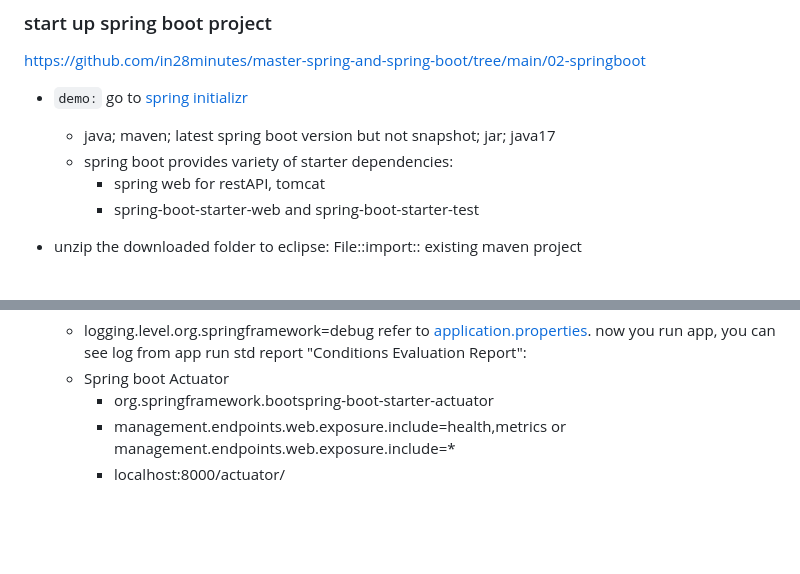
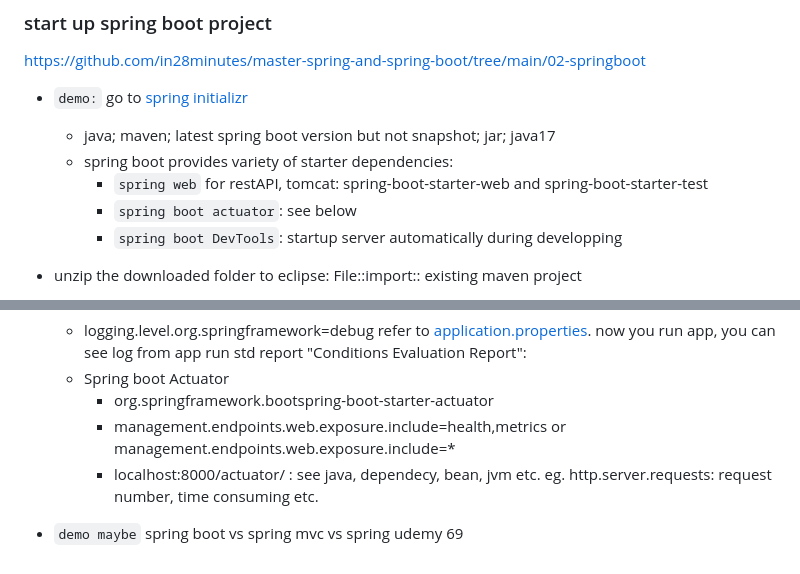
Before and after one commit to ChristinaXu2017/RestfulAPI, a Markdown page: note.md, 2 parts joined by grey strips. Drawn GitHub-style; blank space fills up the shorter version.

```diff
--- a/note.md
+++ b/note.md
@@ -16,8 +16,10 @@ https://github.com/in28minutes/master-spring-and-spring-boot/tree/main/02-spring
 - `demo:` go to [spring initializr](https://start.spring.io/)
   - java; maven; latest spring boot version but not snapshot; jar; java17
   - spring boot provides variety of starter dependencies:
-     - spring web for restAPI, tomcat
-     - spring-boot-starter-web and spring-boot-starter-test
+     - `spring web` for restAPI, tomcat: spring-boot-starter-web and spring-boot-starter-test
+     - `spring boot actuator`: see below
+     - `spring boot DevTools`: startup server automatically during developping
+
 - unzip the downloaded folder to eclipse: File::import:: existing maven project
     - pom.xml
     - maven dependencies
@@ -48,4 +50,6 @@ https://github.com/in28minutes/master-spring-and-spring-boot/tree/main/02-spring
   - Spring boot Actuator
     - <dependency><groupId>org.springframework.boot</groupId><artifactId>spring-boot-starter-actuator</artifactId></dependency>
     - management.endpoints.web.exposure.include=health,metrics  or management.endpoints.web.exposure.include=*
-    - localhost:8000/actuator/
+    - localhost:8000/actuator/   : see java, dependecy, bean, jvm etc. eg. http.server.requests: request number, time consuming etc.
+
+- `demo maybe` spring boot vs spring mvc vs spring udemy 69
```
